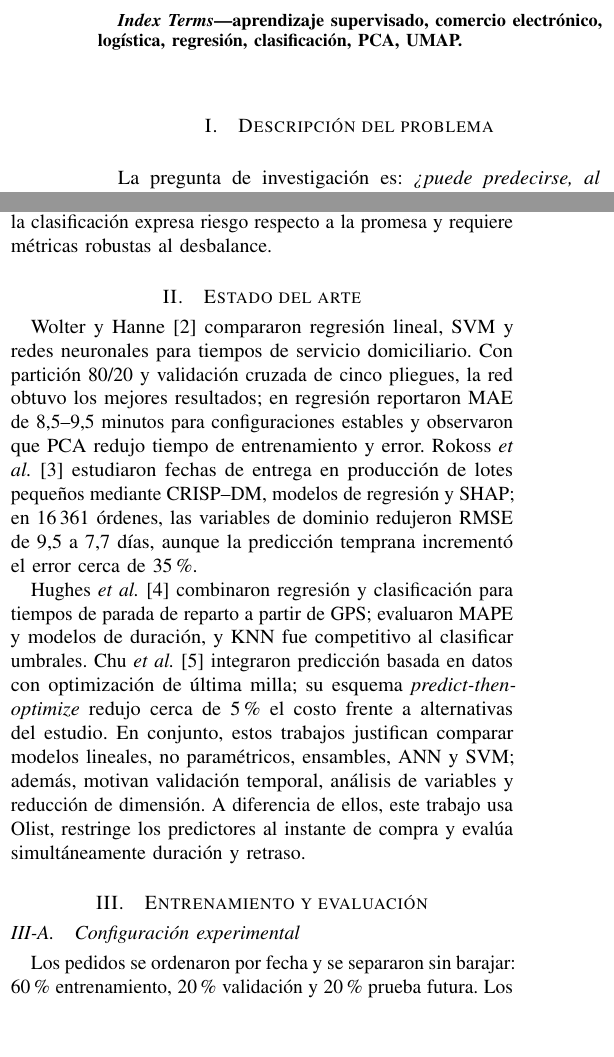
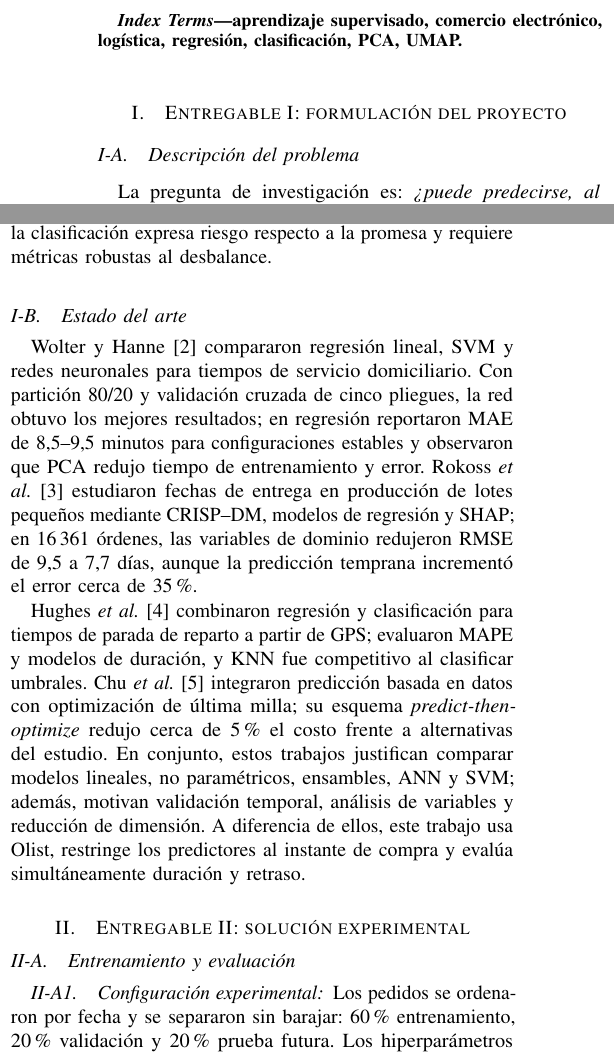
Before and after one commit to Cde571/LogisTech-Modelos-Simulacion-II, a LaTeX paper (report/main.tex): two parts of the columns of page 1 of 3, joined at a grey line, cut so that both start at the same text, the shorter picture padded with empty space. Compiled offline with pdfLaTeX.

Commit message:
Separate report into Entregable I and II

```diff
--- a/report/main.tex
+++ b/report/main.tex
@@ -24,7 +24,8 @@ Se construyó una solución reproducible de aprendizaje supervisado para anticip
 aprendizaje supervisado, comercio electrónico, logística, regresión, clasificación, PCA, UMAP.
 \end{IEEEkeywords}
 
-\section{Descripción del problema}
+\section{Entregable I: formulación del proyecto}
+\subsection{Descripción del problema}
 La pregunta de investigación es: \emph{¿puede predecirse, al registrar una compra, cuánto tardará el pedido y si llegará después de la fecha estimada?} Una predicción temprana apoya la priorización logística, la comunicación preventiva y la planeación de servicio. Se plantean dos salidas complementarias: (i) regresión de días hasta la entrega y (ii) clasificación binaria del retraso frente a la promesa.
 
 Se empleó \emph{Brazilian E-Commerce Public Dataset by Olist} \cite{olist2018dataset}, con 99\,441 pedidos de Brasil entre 2016 y 2018 y tablas de pedidos, artículos, clientes, productos, pagos, vendedores, reseñas y geolocalización. La unidad analítica es \texttt{order\_id}; artículos y pagos se agregaron antes de unir tablas para no duplicar observaciones. El experimento usa 15\,000 pedidos distribuidos uniformemente en el orden temporal, suficientes para ejecutar toda la búsqueda en Colab manteniendo el horizonte histórico.
@@ -38,13 +39,14 @@ y_{cls}&=\mathbb{I}(t_{entrega}>t_{estimada}).
 \end{equation}
 El paradigma es supervisado: ambas etiquetas se derivan de pedidos históricos entregados. La regresión estima magnitud; la clasificación expresa riesgo respecto a la promesa y requiere métricas robustas al desbalance.
 
-\section{Estado del arte}
+\subsection{Estado del arte}
 Wolter y Hanne \cite{wolter2024} compararon regresión lineal, SVM y redes neuronales para tiempos de servicio domiciliario. Con partición 80/20 y validación cruzada de cinco pliegues, la red obtuvo los mejores resultados; en regresión reportaron MAE de 8,5--9,5 minutos para configuraciones estables y observaron que PCA redujo tiempo de entrenamiento y error. Rokoss \emph{et al.} \cite{rokoss2024} estudiaron fechas de entrega en producción de lotes pequeños mediante CRISP--DM, modelos de regresión y SHAP; en 16\,361 órdenes, las variables de dominio redujeron RMSE de 9,5 a 7,7 días, aunque la predicción temprana incrementó el error cerca de 35\%.
 
 Hughes \emph{et al.} \cite{hughes2019} combinaron regresión y clasificación para tiempos de parada de reparto a partir de GPS; evaluaron MAPE y modelos de duración, y KNN fue competitivo al clasificar umbrales. Chu \emph{et al.} \cite{chu2023} integraron predicción basada en datos con optimización de última milla; su esquema \emph{predict-then-optimize} redujo cerca de 5\% el costo frente a alternativas del estudio. En conjunto, estos trabajos justifican comparar modelos lineales, no paramétricos, ensambles, ANN y SVM; además, motivan validación temporal, análisis de variables y reducción de dimensión. A diferencia de ellos, este trabajo usa Olist, restringe los predictores al instante de compra y evalúa simultáneamente duración y retraso.
 
-\section{Entrenamiento y evaluación}
-\subsection{Configuración experimental}
+\section{Entregable II: solución experimental}
+\subsection{Entrenamiento y evaluación}
+\subsubsection{Configuración experimental}
 Los pedidos se ordenaron por fecha y se separaron sin barajar: 60\% entrenamiento, 20\% validación y 20\% prueba futura. Los hiperparámetros se seleccionaron con \texttt{TimeSeriesSplit} de tres pliegues dentro del bloque de desarrollo; después, cada campeón se reajustó con el 80\% inicial y se evaluó una sola vez en prueba. Los intervalos de confianza se obtuvieron con 500 réplicas \emph{bootstrap}. La Tabla~\ref{tab:grid} resume la grilla, que cumple las cinco familias exigidas.
 
 \begin{table*}[t]
```
Also changed, not shown: README.md, output/pdf/LogisTech_Entregable_II.pdf, report/main.pdf, report/main.tex (12 more changed lines).
